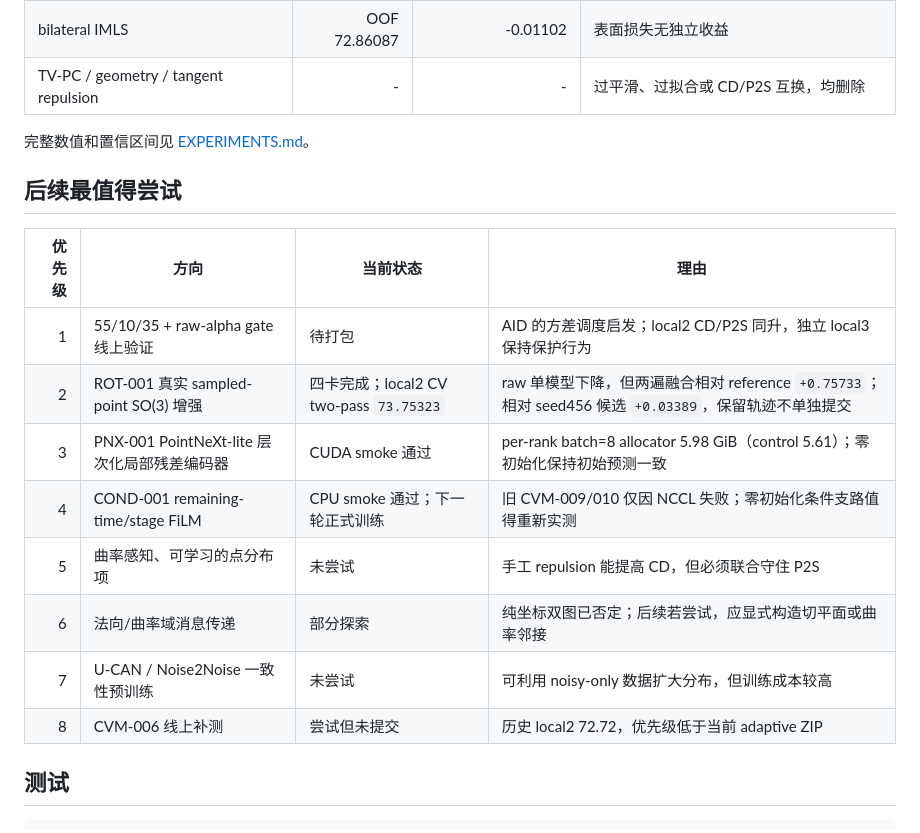
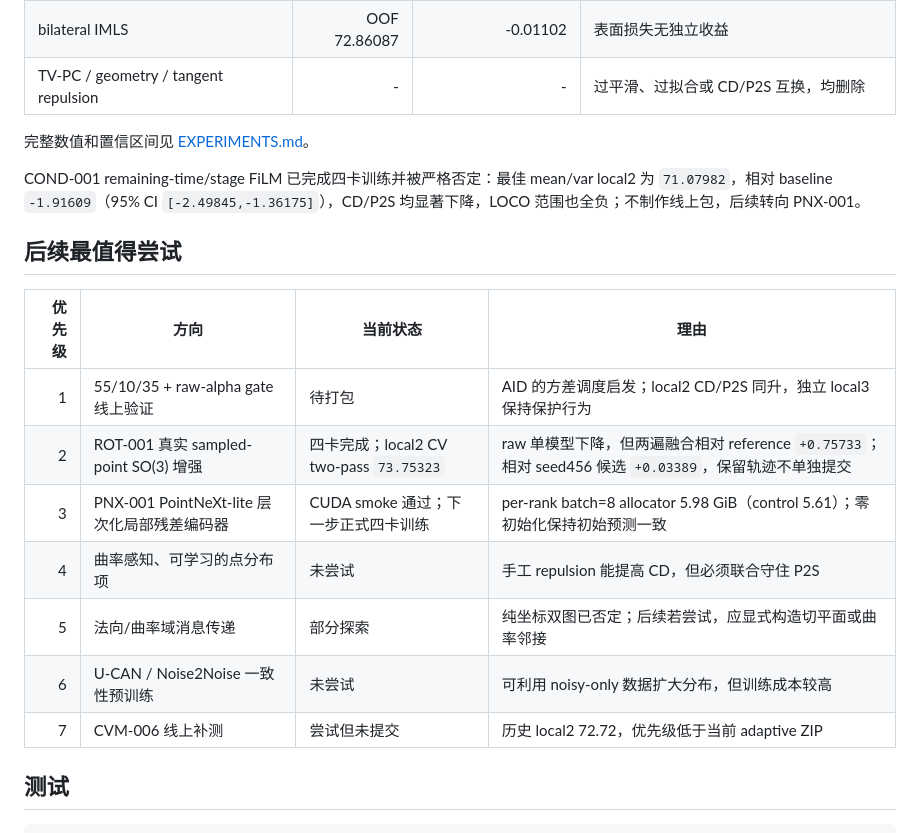
Before and after one commit to July-h5kf3/Jittor-2026, a Markdown page: README.md, the part around the change. Drawn GitHub-style.

Commit message:
exp: record COND-001 evaluation

```diff
--- a/README.md
+++ b/README.md
@@ -163,18 +163,19 @@ unset EDUCODER_COOKIE
 
 完整数值和置信区间见 [EXPERIMENTS.md](EXPERIMENTS.md)。
 
+COND-001 remaining-time/stage FiLM 已完成四卡训练并被严格否定：最佳 mean/var local2 为 `71.07982`，相对 baseline `-1.91609`（95% CI `[-2.49845,-1.36175]`），CD/P2S 均显著下降，LOCO 范围也全负；不制作线上包，后续转向 PNX-001。
+
 ## 后续最值得尝试
 
 | 优先级 | 方向 | 当前状态 | 理由 |
 |---:|---|---|---|
 | 1 | 55/10/35 + raw-alpha gate 线上验证 | 待打包 | AID 的方差调度启发；local2 CD/P2S 同升，独立 local3 保持保护行为 |
 | 2 | ROT-001 真实 sampled-point SO(3) 增强 | 四卡完成；local2 CV two-pass `73.75323` | raw 单模型下降，但两遍融合相对 reference `+0.75733`；相对 seed456 候选 `+0.03389`，保留轨迹不单独提交 |
-| 3 | PNX-001 PointNeXt-lite 层次化局部残差编码器 | CUDA smoke 通过 | per-rank batch=8 allocator 5.98 GiB（control 5.61）；零初始化保持初始预测一致 |
-| 4 | COND-001 remaining-time/stage FiLM | CPU smoke 通过；下一轮正式训练 | 旧 CVM-009/010 仅因 NCCL 失败；零初始化条件支路值得重新实测 |
-| 5 | 曲率感知、可学习的点分布项 | 未尝试 | 手工 repulsion 能提高 CD，但必须联合守住 P2S |
-| 6 | 法向/曲率域消息传递 | 部分探索 | 纯坐标双图已否定；后续若尝试，应显式构造切平面或曲率邻接 |
-| 7 | U-CAN / Noise2Noise 一致性预训练 | 未尝试 | 可利用 noisy-only 数据扩大分布，但训练成本较高 |
-| 8 | CVM-006 线上补测 | 尝试但未提交 | 历史 local2 72.72，优先级低于当前 adaptive ZIP |
+| 3 | PNX-001 PointNeXt-lite 层次化局部残差编码器 | CUDA smoke 通过；下一步正式四卡训练 | per-rank batch=8 allocator 5.98 GiB（control 5.61）；零初始化保持初始预测一致 |
+| 4 | 曲率感知、可学习的点分布项 | 未尝试 | 手工 repulsion 能提高 CD，但必须联合守住 P2S |
+| 5 | 法向/曲率域消息传递 | 部分探索 | 纯坐标双图已否定；后续若尝试，应显式构造切平面或曲率邻接 |
+| 6 | U-CAN / Noise2Noise 一致性预训练 | 未尝试 | 可利用 noisy-only 数据扩大分布，但训练成本较高 |
+| 7 | CVM-006 线上补测 | 尝试但未提交 | 历史 local2 72.72，优先级低于当前 adaptive ZIP |
 
 ## 测试
 
```
Also changed, not shown: EXPERIMENTS.md (+16 -5 lines).
